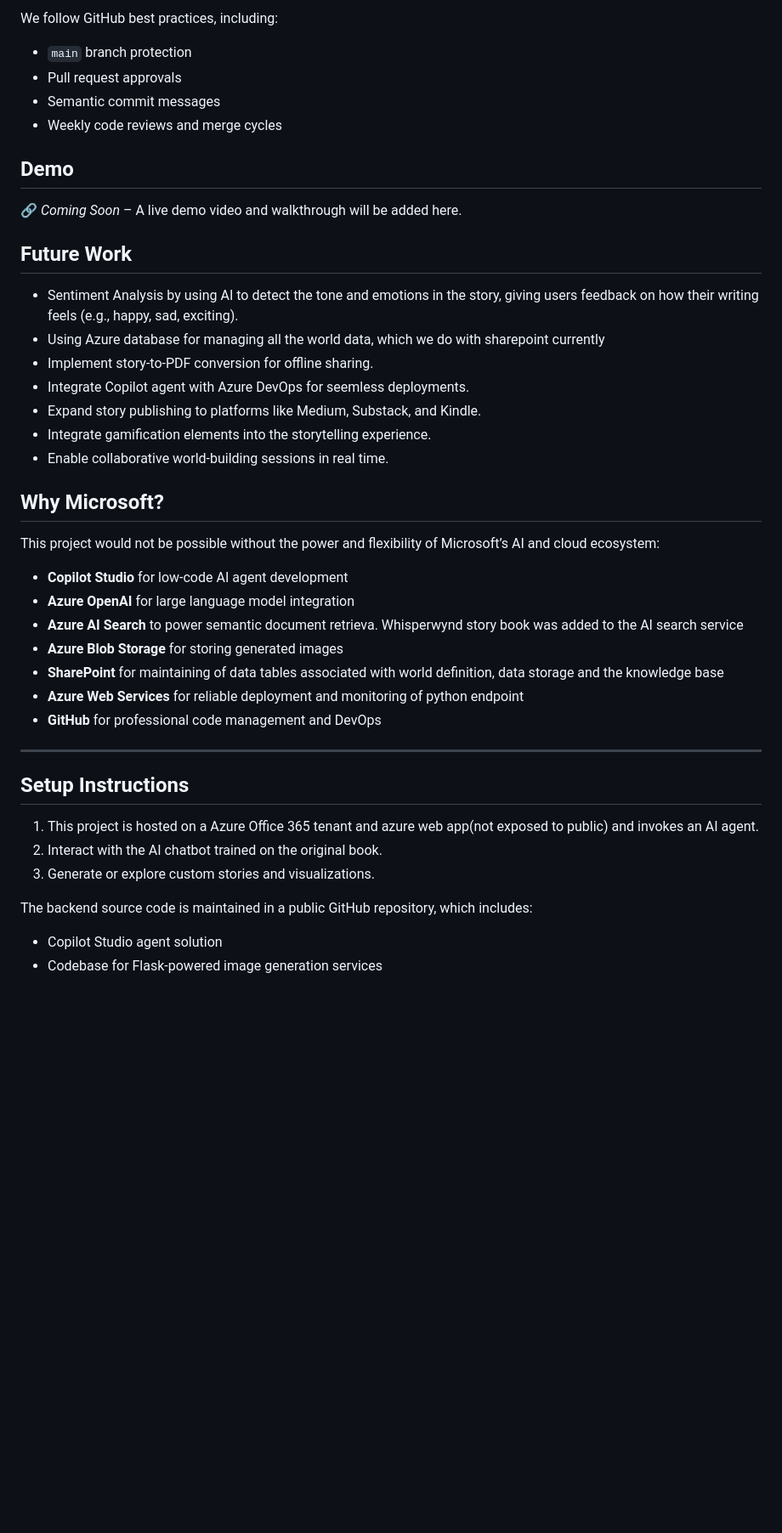
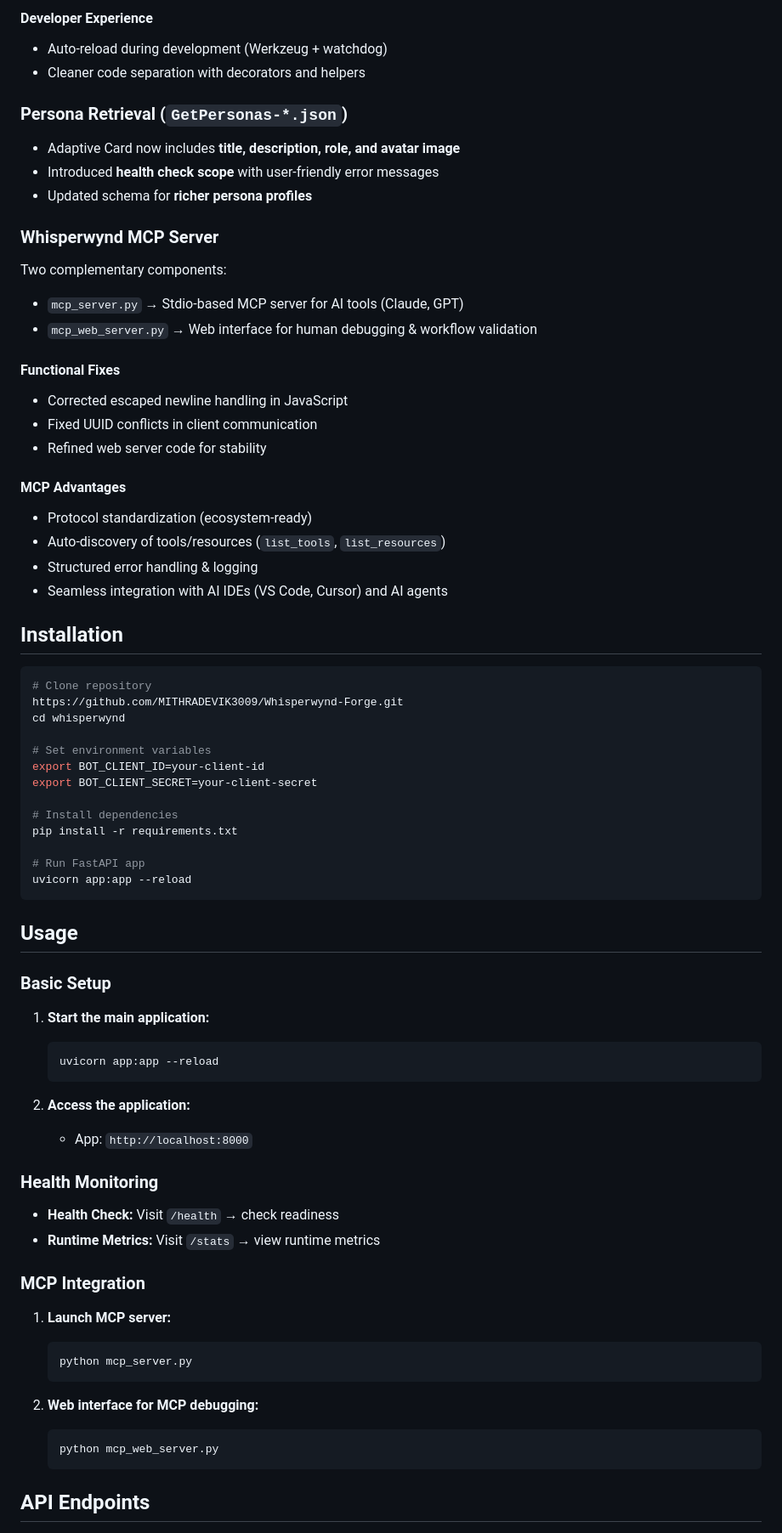
Before and after one commit to MITHRADEVIK3009/Whisperwynd-Forge, a Markdown page: README.md, the part around one of its changes. Shown at 85% size. Rendered like a GitHub page; blank space fills up the shorter version.

````diff
--- a/README.md
+++ b/README.md
@@ -49,45 +70,78 @@ All project code is version-controlled and actively maintained in a GitHub repos
 
-We follow GitHub best practices, including:
-- `main` branch protection
-- Pull request approvals
-- Semantic commit messages
-- Weekly code reviews and merge cycles
+#### Developer Experience
+- Auto-reload during development (Werkzeug + watchdog)
+- Cleaner code separation with decorators and helpers
 
-## Demo
+### Persona Retrieval (`GetPersonas-*.json`)
 
-🔗 *Coming Soon* – A live demo video and walkthrough will be added here.
+- Adaptive Card now includes **title, description, role, and avatar image**
+- Introduced **health check scope** with user-friendly error messages
+- Updated schema for **richer persona profiles**
 
-## Future Work
+### Whisperwynd MCP Server
 
-- Sentiment Analysis by using AI to detect the tone and emotions in the story, giving users feedback on how their writing feels (e.g., happy, sad, exciting).
-- Using Azure database for managing all the world data, which we do with sharepoint currently
-- Implement story-to-PDF conversion for offline sharing.
-- Integrate Copilot agent with Azure DevOps for seemless deployments.
-- Expand story publishing to platforms like Medium, Substack, and Kindle.
-- Integrate gamification elements into the storytelling experience.
-- Enable collaborative world-building sessions in real time.
+Two complementary components:
+- `mcp_server.py` → Stdio-based MCP server for AI tools (Claude, GPT)
+- `mcp_web_server.py` → Web interface for human debugging & workflow validation
+
+#### Functional Fixes
+- Corrected escaped newline handling in JavaScript
+- Fixed UUID conflicts in client communication
+- Refined web server code for stability
+
+#### MCP Advantages
+- Protocol standardization (ecosystem-ready)
+- Auto-discovery of tools/resources (`list_tools`, `list_resources`)
+- Structured error handling & logging
+- Seamless integration with AI IDEs (VS Code, Cursor) and AI agents
+
+## Installation
+
+```bash
+# Clone repository
+https://github.com/MITHRADEVIK3009/Whisperwynd-Forge.git
+cd whisperwynd
+
+# Set environment variables
+export BOT_CLIENT_ID=your-client-id
+export BOT_CLIENT_SECRET=your-client-secret
+
+# Install dependencies
+pip install -r requirements.txt
+
+# Run FastAPI app
+uvicorn app:app --reload
+```
+
+## Usage
+
+### Basic Setup
+
+1. **Start the main application:**
+   ```bash
+   uvicorn app:app --reload
+   ```
+
+2. **Access the application:**
+   - App: `http://localhost:8000`
 
 
-## Why Microsoft?
+### Health Monitoring
 
-This project would not be possible without the power and flexibility of Microsoft’s AI and cloud ecosystem:
+- **Health Check:** Visit `/health` → check readiness
+- **Runtime Metrics:** Visit `/stats` → view runtime metrics
 
-- **Copilot Studio** for low-code AI agent development
-- **Azure OpenAI** for large language model integration
-- **Azure AI Search** to power semantic document retrieva. Whisperwynd story book was added to the AI search service
-- **Azure Blob Storage** for storing generated images
-- **SharePoint** for maintaining of data tables associated with world definition, data storage and the knowledge base
-- **Azure Web Services** for reliable deployment and monitoring of python endpoint
-- **GitHub** for professional code management and DevOps
+### MCP Integration
 
----
-## Setup Instructions
+1. **Launch MCP server:**
+   ```bash
+   python mcp_server.py
+   ```
 
-1. This project is hosted on a Azure Office 365 tenant and azure web app(not exposed to public) and invokes an AI agent.
-2. Interact with the AI chatbot trained on the original book.
-3. Generate or explore custom stories and visualizations.
+2. **Web interface for MCP debugging:**
+   ```bash
+   python mcp_web_server.py
+   ```
 
-The backend source code is maintained in a public GitHub repository, which includes:
-- Copilot Studio agent solution
-- Codebase for Flask-powered image generation services
+## API Endpoints
 
````
Also changed, not shown: other parts of README.md (+153 -207 lines).
